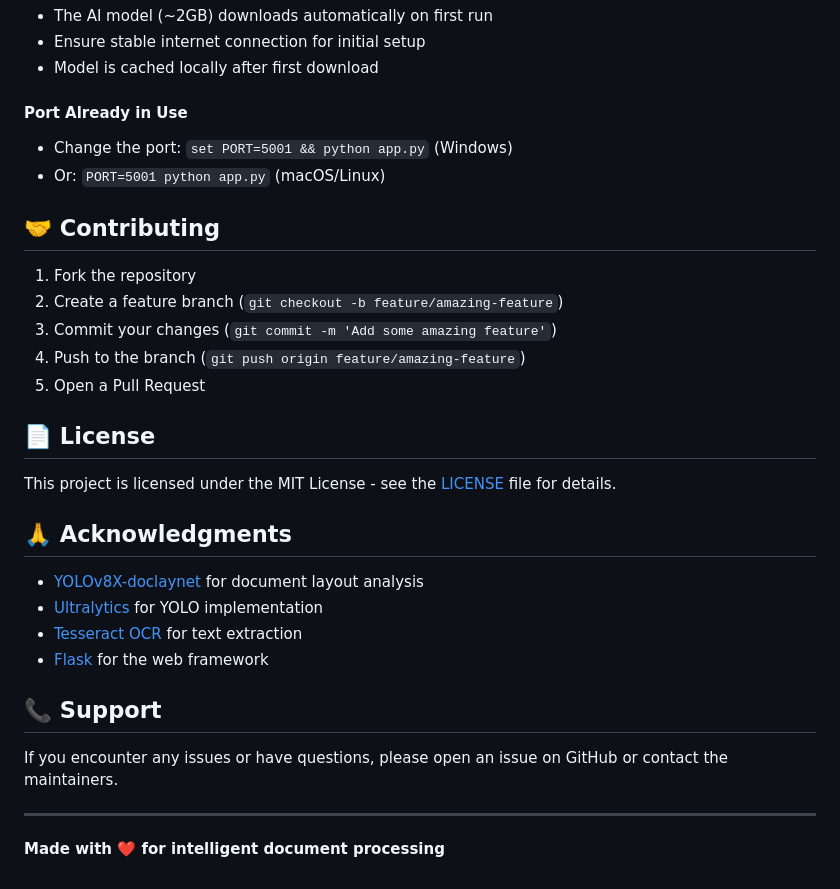
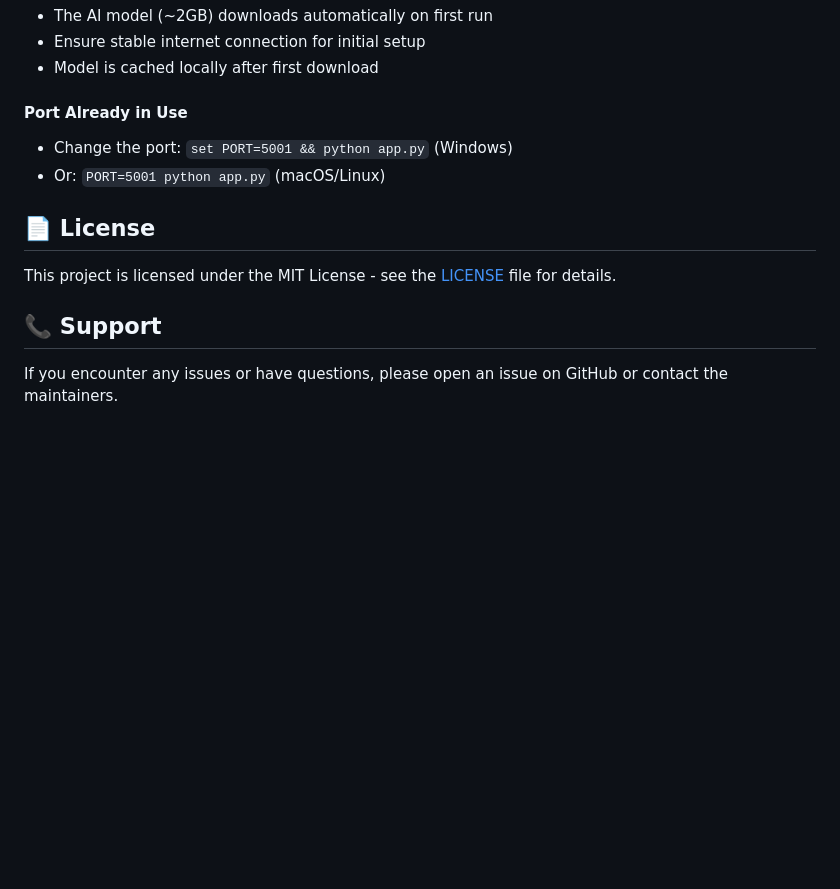
Before and after one commit to pranavdhawann/BookMap, a Markdown page: README.md, the part around the change. Drawn GitHub-style; blank space fills up the shorter version.

```diff
--- a/README.md
+++ b/README.md
@@ -163,29 +163,10 @@ The application automatically downloads the YOLOv8X-doclaynet model on first run
 - Change the port: `set PORT=5001 && python app.py` (Windows)
 - Or: `PORT=5001 python app.py` (macOS/Linux)
 
-## 🤝 Contributing
-
-1. Fork the repository
-2. Create a feature branch (`git checkout -b feature/amazing-feature`)
-3. Commit your changes (`git commit -m 'Add some amazing feature'`)
-4. Push to the branch (`git push origin feature/amazing-feature`)
-5. Open a Pull Request
-
 ## 📄 License
 
 This project is licensed under the MIT License - see the [LICENSE](LICENSE) file for details.
 
-## 🙏 Acknowledgments
-
-- [YOLOv8X-doclaynet](https://huggingface.co/pranavvdhawann/YOLOv8X-doclaynet) for document layout analysis
-- [Ultralytics](https://ultralytics.com/) for YOLO implementation
-- [Tesseract OCR](https://github.com/tesseract-ocr/tesseract) for text extraction
-- [Flask](https://flask.palletsprojects.com/) for the web framework
-
 ## 📞 Support
 
 If you encounter any issues or have questions, please open an issue on GitHub or contact the maintainers.
-
----
-
-**Made with ❤️ for intelligent document processing**
```
